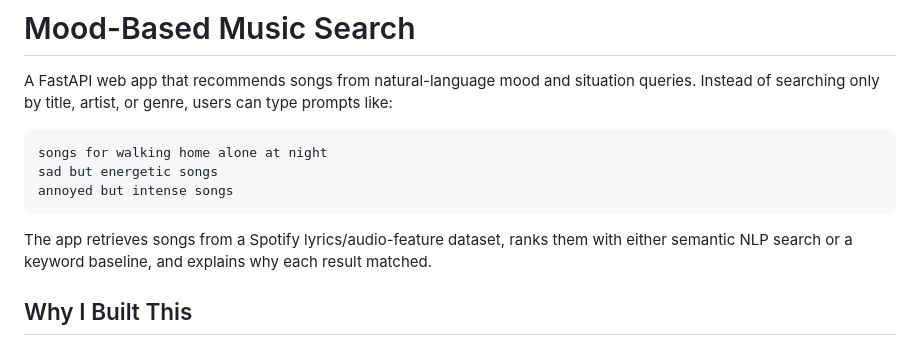
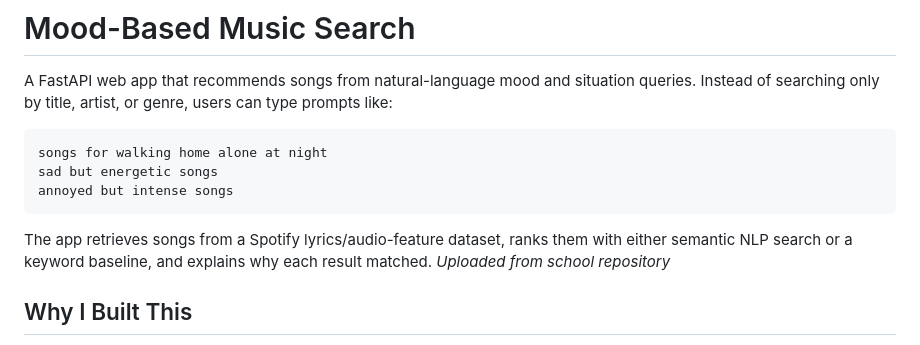
Before and after one commit to svchum/music-mood-search, a Markdown page: README.md, the part around the change. Rendered like a GitHub page.

Commit message:
Update README with upload origin note
Added note about upload origin to the app description.

````diff
--- a/README.md
+++ b/README.md
@@ -12,7 +12,7 @@ sad but energetic songs
 annoyed but intense songs
 ```
 
-The app retrieves songs from a Spotify lyrics/audio-feature dataset, ranks them with either semantic NLP search or a keyword baseline, and explains why each result matched.
+The app retrieves songs from a Spotify lyrics/audio-feature dataset, ranks them with either semantic NLP search or a keyword baseline, and explains why each result matched. *Uploaded from school repository*
 
 ## Why I Built This
 
````
